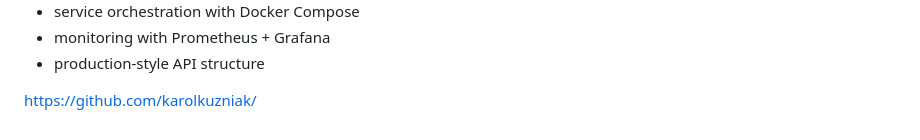
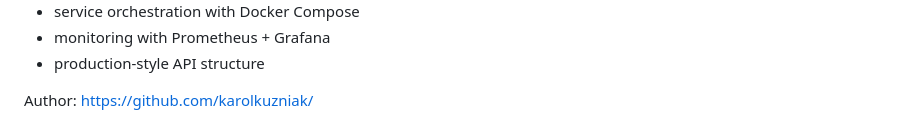
Before and after one commit to karolkuzniak/async-task-platform, a Markdown page: README.md, the part around the change. Drawn GitHub-style.

```diff
--- a/README.md
+++ b/README.md
@@ -279,4 +279,4 @@ Project demonstrates:
 * production-style API structure
 
 
-https://github.com/karolkuzniak/
+Author: https://github.com/karolkuzniak/
```
